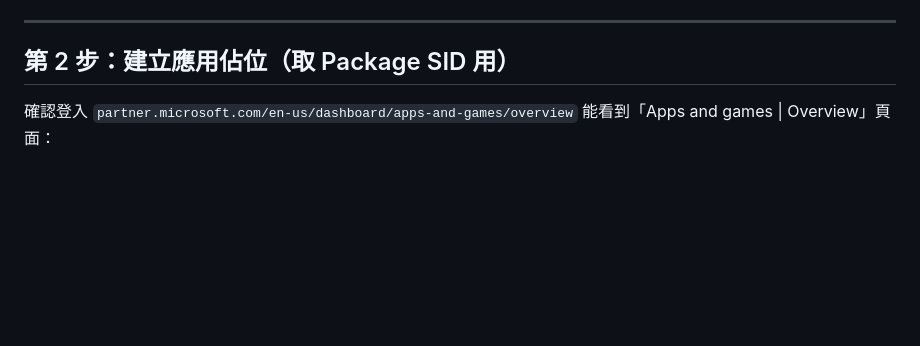
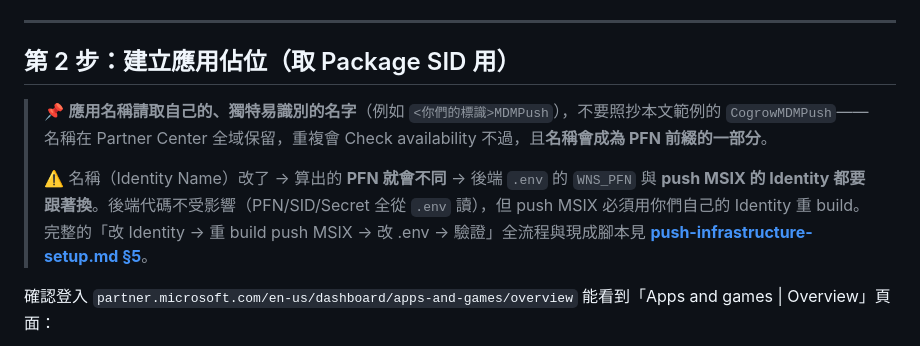
Before and after one commit to sgp-go/jamf, a Markdown page: docs/windows-deployment/wns-account-setup.md, the part around the change. Rendered like a GitHub page; blank space fills up the shorter version.

Commit message:
docs(wns): Step 2 加引導框，指回 push playbook §5（改名→換 PFN/MSIX，不動代碼）

```diff
--- a/docs/windows-deployment/wns-account-setup.md
+++ b/docs/windows-deployment/wns-account-setup.md
@@ -104,6 +104,10 @@ WNS_STORE_PRODUCT_ID=<your-store-product-id>
 ---
 
 ## 第 2 步：建立應用佔位（取 Package SID 用）
+
+> 📌 **應用名稱請取自己的、獨特易識別的名字**（例如 `<你們的標識>MDMPush`），不要照抄本文範例的 `CogrowMDMPush`——名稱在 Partner Center 全域保留，重複會 Check availability 不過，且**名稱會成為 PFN 前綴的一部分**。
+>
+> ⚠️ 名稱（Identity Name）改了 → 算出的 **PFN 就會不同** → 後端 `.env` 的 `WNS_PFN` 與 **push MSIX 的 Identity 都要跟著換**。後端代碼不受影響（PFN/SID/Secret 全從 `.env` 讀），但 push MSIX 必須用你們自己的 Identity 重 build。完整的「改 Identity → 重 build push MSIX → 改 .env → 驗證」全流程與現成腳本見 **[push-infrastructure-setup.md §5](push-infrastructure-setup.md#5-step-3build-自己-pfn-的-push-msix)**。
 
 確認登入 `partner.microsoft.com/en-us/dashboard/apps-and-games/overview` 能看到「Apps and games | Overview」頁面：
 
```
